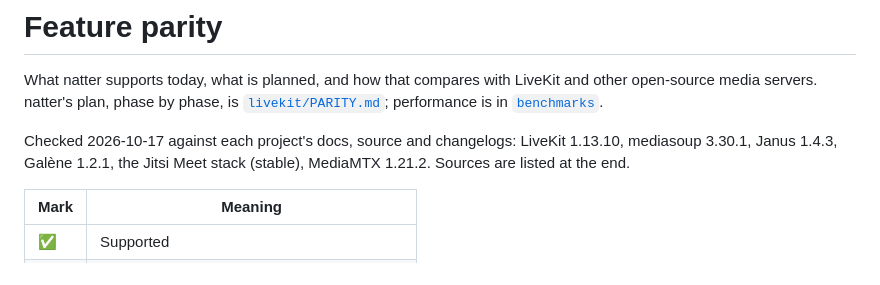
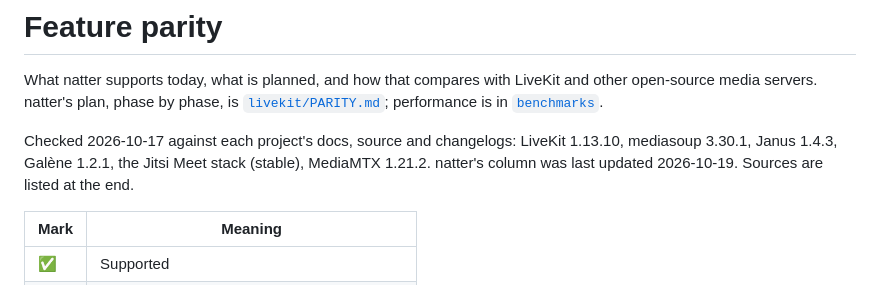
Before and after one commit to jasondyck/natter, a Markdown page: docs/feature-parity.md, the part around one of its changes. Rendered like a GitHub page.

```diff
--- a/docs/feature-parity.md
+++ b/docs/feature-parity.md
@@ -7,7 +7,8 @@ phase, is [`livekit/PARITY.md`](livekit/PARITY.md); performance is in
 
 Checked 2026-10-17 against each project's docs, source and changelogs:
 LiveKit 1.13.10, mediasoup 3.30.1, Janus 1.4.3, Galène 1.2.1, the Jitsi Meet
-stack (stable), MediaMTX 1.21.2. Sources are listed at the end.
+stack (stable), MediaMTX 1.21.2. natter's column was last updated
+2026-10-19. Sources are listed at the end.
 
 | Mark | Meaning |
 |---|---|
```
Also changed, not shown: other parts of docs/feature-parity.md (+13 -12 lines), docs/livekit/PARITY.md (+2 -2 lines).
